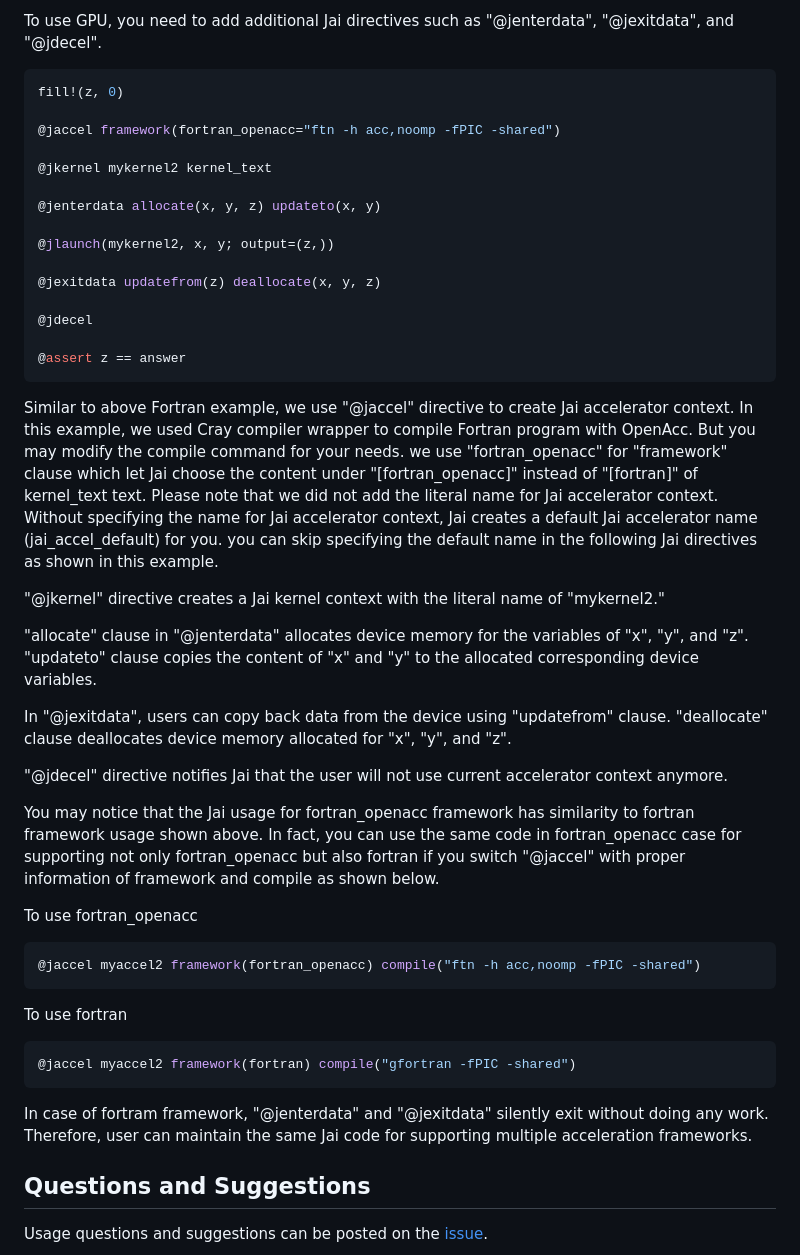
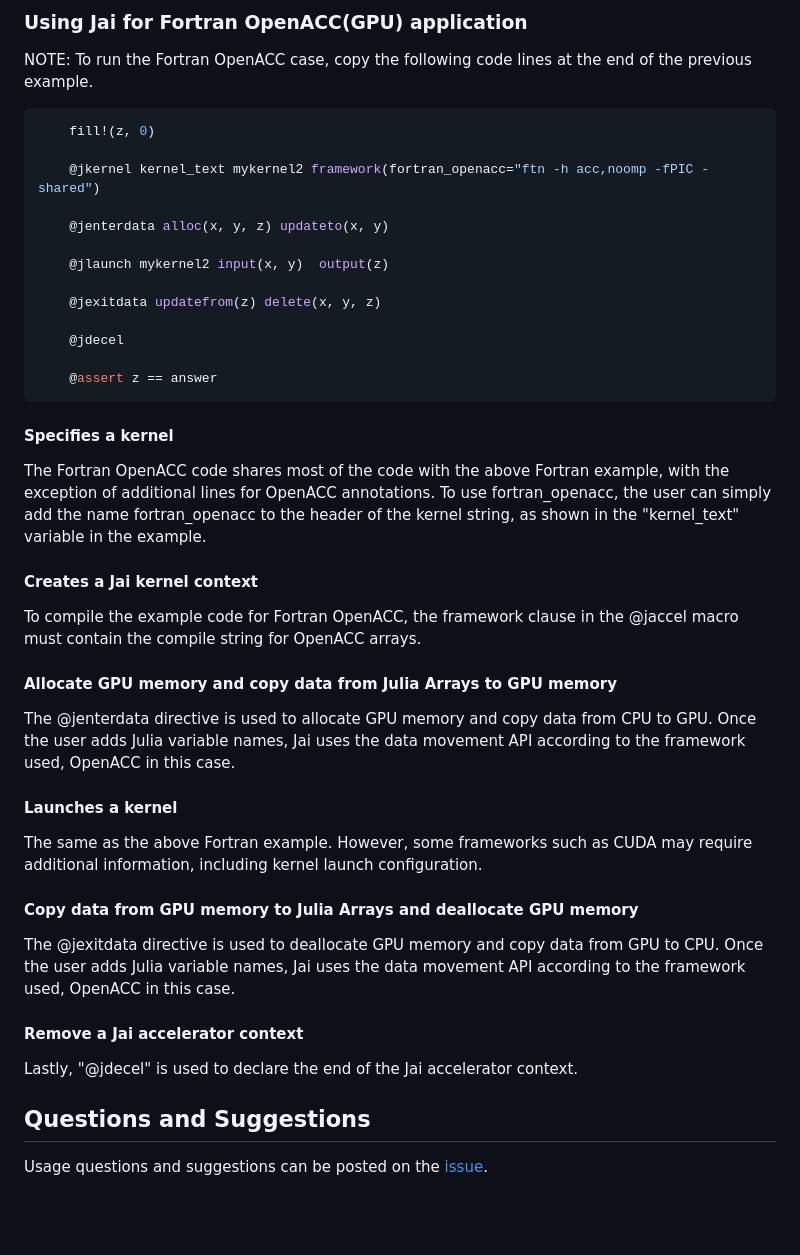
Before and after one commit to grnydawn/AccelInterfaces.jl, a Markdown page: README.md, the part around one of its changes. GitHub-like rendering; blank space fills up the shorter version.

````diff
--- a/README.md
+++ b/README.md
@@ -78,47 +69,41 @@ Please note that you should use only simple variable names for inputs and output
 
-To use GPU, you need to add additional Jai directives such as "@jenterdata", "@jexitdata", and "@jdecel".
+### Using Jai for Fortran OpenACC(GPU) application
+
+NOTE: To run the Fortran OpenACC case, copy the following code lines at the end of the previous example.
 
 ```julia
-fill!(z, 0)
+    fill!(z, 0)
 
-@jaccel framework(fortran_openacc="ftn -h acc,noomp -fPIC -shared")
+    @jkernel kernel_text mykernel2 framework(fortran_openacc="ftn -h acc,noomp -fPIC -shared")
 
-@jkernel mykernel2 kernel_text
+    @jenterdata alloc(x, y, z) updateto(x, y)
 
-@jenterdata allocate(x, y, z) updateto(x, y)
+    @jlaunch mykernel2 input(x, y)  output(z)
 
-@jlaunch(mykernel2, x, y; output=(z,))
+    @jexitdata updatefrom(z) delete(x, y, z)
 
-@jexitdata updatefrom(z) deallocate(x, y, z)
+    @jdecel
 
-@jdecel
+    @assert z == answer
+```
+#### Specifies a kernel
+The Fortran OpenACC code shares most of the code with the above Fortran example, with the exception of additional lines for OpenACC annotations. To use fortran_openacc, the user can simply add the name fortran_openacc to the header of the kernel string, as shown in the "kernel_text" variable in the example.
 
-@assert z == answer
-```
+#### Creates a Jai kernel context
+To compile the example code for Fortran OpenACC, the framework clause in the @jaccel macro must contain the compile string for OpenACC arrays.
 
-Similar to above Fortran example, we use "@jaccel" directive to create Jai accelerator context. In this example, we used Cray compiler wrapper to compile Fortran program with OpenAcc. But you may modify the compile command for your needs. we use "fortran_openacc" for "framework" clause which let Jai choose the content under "[fortran_openacc]" instead of "[fortran]" of kernel_text text. Please note that we did not add the literal name for Jai accelerator context. Without specifying the name for Jai accelerator context, Jai creates a default Jai accelerator name (jai_accel_default) for you. you can skip specifying the default name in the following Jai directives as shown in this example.
+#### Allocate GPU memory and copy data from Julia Arrays to GPU memory
+The @jenterdata directive is used to allocate GPU memory and copy data from CPU to GPU. Once the user adds Julia variable names, Jai uses the data movement API according to the framework used, OpenACC in this case.
 
-"@jkernel" directive creates a Jai kernel context with the literal name of "mykernel2."
+#### Launches a kernel
+The same as the above Fortran example. However, some frameworks such as CUDA may require additional information, including kernel launch configuration.
 
-"allocate" clause in "@jenterdata" allocates device memory for the variables of "x", "y", and "z". "updateto" clause copies the content of "x" and "y" to the allocated corresponding device variables.
+#### Copy data from GPU memory to Julia Arrays and deallocate GPU memory
+The @jexitdata directive is used to deallocate GPU memory and copy data from GPU to CPU. Once the user adds Julia variable names, Jai uses the data movement API according to the framework used, OpenACC in this case.
 
-In "@jexitdata", users can copy back data from the device using "updatefrom" clause. "deallocate" clause deallocates device memory allocated for "x", "y", and "z".
+#### Remove a Jai accelerator context
+Lastly, "@jdecel" is used to declare the end of the Jai accelerator context.
 
-"@jdecel" directive notifies Jai that the user will not use current accelerator context anymore.
-
-You may notice that the Jai usage for fortran_openacc framework has similarity to fortran framework usage shown above. In fact, you can use the same code in fortran_openacc case for supporting not only fortran_openacc but also fortran if you switch "@jaccel" with proper information of framework and compile as shown below.
-
-To use fortran_openacc
-```julia
-@jaccel myaccel2 framework(fortran_openacc) compile("ftn -h acc,noomp -fPIC -shared")
-```
-
-To use fortran
-```julia
-@jaccel myaccel2 framework(fortran) compile("gfortran -fPIC -shared")
-```
-
-In case of fortram framework, "@jenterdata" and "@jexitdata" silently exit without doing any work. Therefore, user can maintain the same Jai code for supporting multiple acceleration frameworks.
 
 ## Questions and Suggestions
 
````
Also changed, not shown: other parts of README.md (+31 -40 lines).
